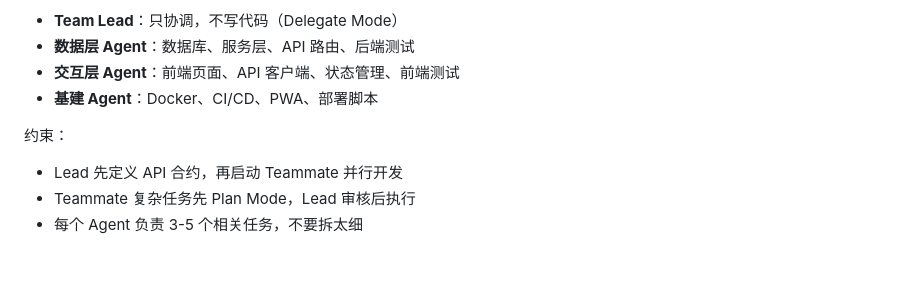
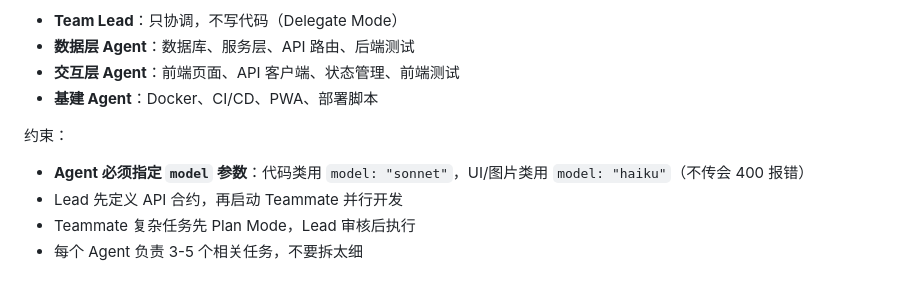
Before and after one commit to LittleSnowSpirit/LiveMirror, a Markdown page: CLAUDE.md, the part around the change. Drawn GitHub-style.

Commit message:
docs: Agent Team 协作规范强化 model 参数要求
Co-Authored-By: Claude Opus 4.7 <noreply@anthropic.com>

```diff
--- a/CLAUDE.md
+++ b/CLAUDE.md
@@ -98,6 +98,7 @@ npm run test          # 运行前端测试 (vitest)
 - **基建 Agent**：Docker、CI/CD、PWA、部署脚本
 
 约束：
+- **Agent 必须指定 `model` 参数**：代码类用 `model: "sonnet"`，UI/图片类用 `model: "haiku"`（不传会 400 报错）
 - Lead 先定义 API 合约，再启动 Teammate 并行开发
 - Teammate 复杂任务先 Plan Mode，Lead 审核后执行
 - 每个 Agent 负责 3-5 个相关任务，不要拆太细
```
